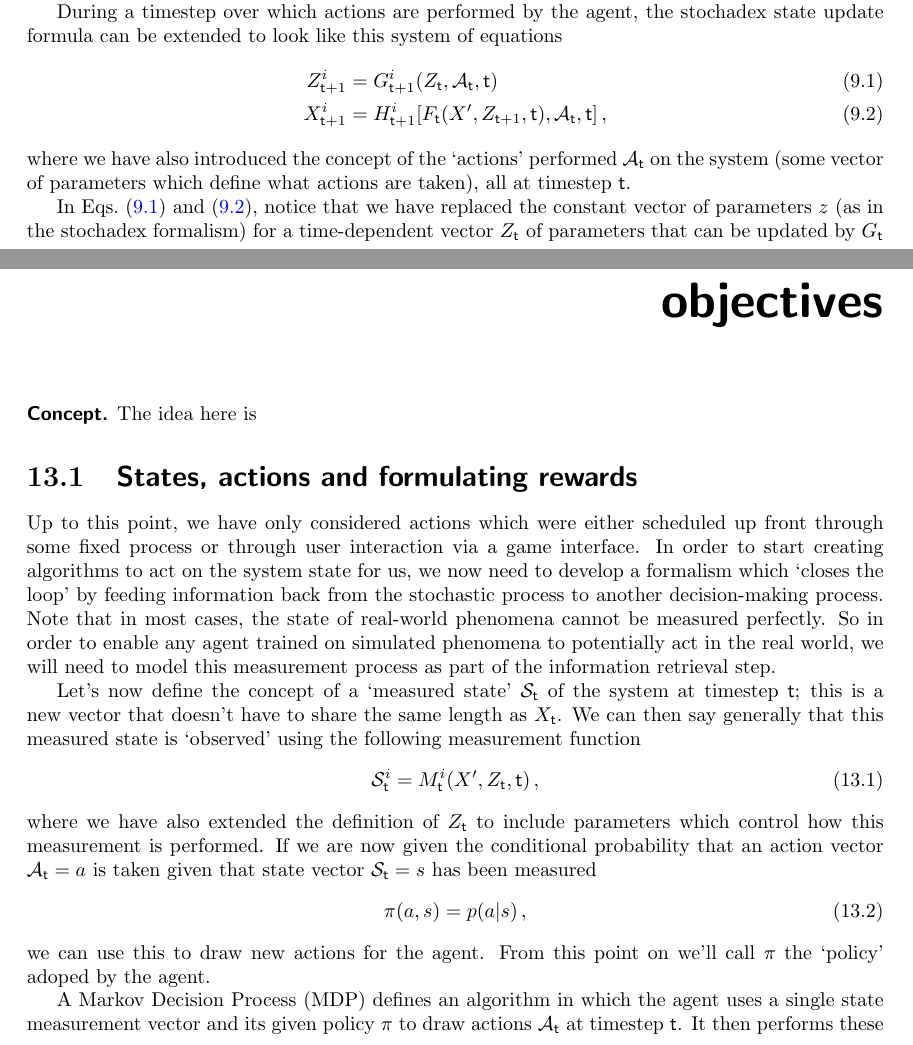
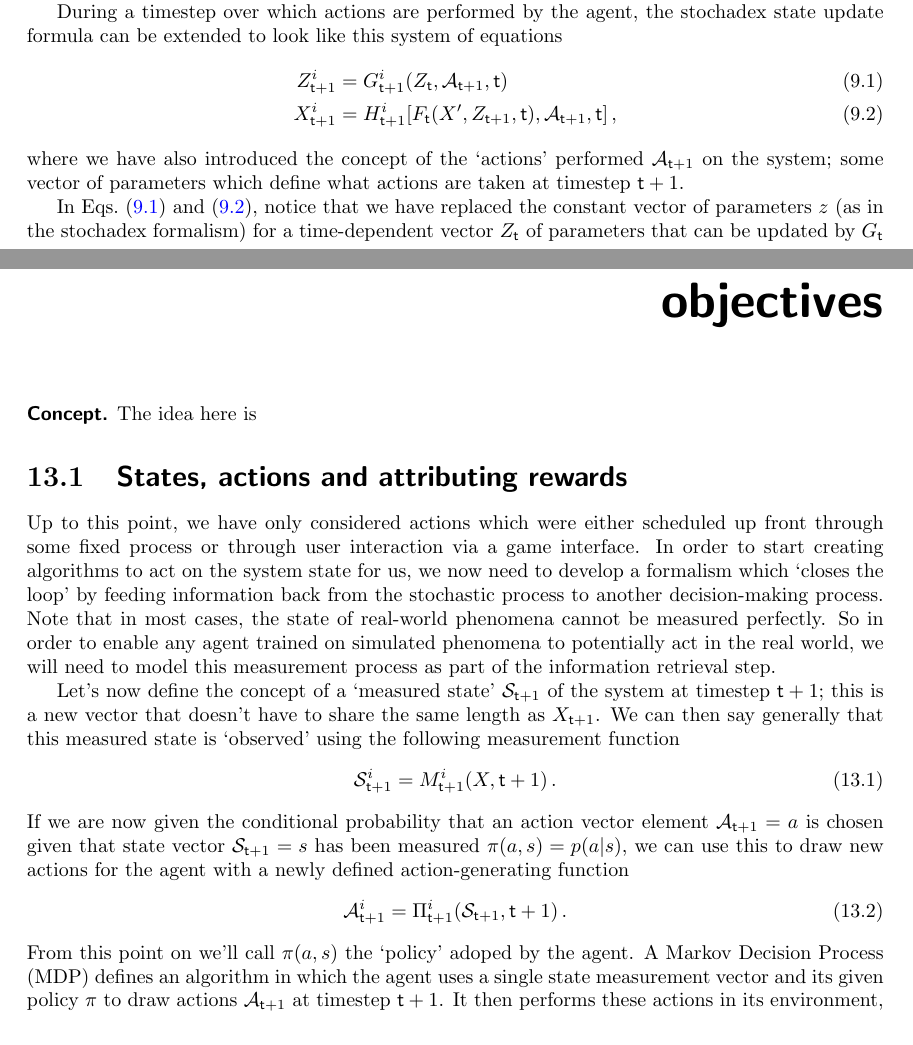
Before and after one commit to umbralcalc/worlds-of-observation, a LaTeX thesis (book.tex, which reads interacting_with_systems_in_general/chapter.tex, optimising_actions_for_control_objectives/chapter.tex): two parts of pages 55 and 77 of 88, joined at a grey line, cut so that both start at the same text. Compiled offline with pdfLaTeX.

Commit message:
modified the definition of action-taking to make the timesteps more consistent

```diff
--- a/interacting_with_systems_in_general/chapter.tex
+++ b/interacting_with_systems_in_general/chapter.tex
@@ -9,11 +9,11 @@ Let's start by considering how we might adapt the mathematical formalism we have
 During a timestep over which actions are performed by the agent, the stochadex state update formula can be extended to look like this system of equations
 %%
 \begin{align}
-Z_{{\sf t}+1}^i &= G_{{\sf t}+1}^i(Z_{{\sf t}}, {\cal A}_{{\sf t}}, {\sf t}) \label{eq:generalised-param-actions} \\
-X_{{\sf t}+1}^i &= H^i_{{\sf t}+1}[F_{\sf t}(X', Z_{{\sf t}+1}, {\sf t}), {\cal A}_{\sf t}, {\sf t}] \label{eq:generalised-state-actions} \,,
+Z_{{\sf t}+1}^i &= G_{{\sf t}+1}^i(Z_{{\sf t}}, {\cal A}_{{\sf t}+1}, {\sf t}) \label{eq:generalised-param-actions} \\
+X_{{\sf t}+1}^i &= H^i_{{\sf t}+1}[F_{\sf t}(X', Z_{{\sf t}+1}, {\sf t}), {\cal A}_{{\sf t}+1}, {\sf t}] \label{eq:generalised-state-actions} \,,
 \end{align}
 %%
-where we have also introduced the concept of the `actions' performed ${\cal A}_{{\sf t}}$ on the system (some vector of parameters which define what actions are taken), all at timestep ${\sf t}$.
+where we have also introduced the concept of the `actions' performed ${\cal A}_{{\sf t}+1}$ on the system; some vector of parameters which define what actions are taken at timestep ${\sf t}+1$.
 
 In Eqs.~(\ref{eq:generalised-param-actions}) and~(\ref{eq:generalised-state-actions}), notice that we have replaced the constant vector of parameters $z$ (as in the stochadex formalism) for a time-dependent vector $Z_{{\sf t}}$ of parameters that can be updated by $G_{\sf t}$ at any (but not necessarily every) timestep. From the perspective of the whole matrix $X$ update step; $G_{\sf t}$ and $H_{\sf t}$ combine to become technically equivalent to applying this formal composition of functions
 %%
--- a/optimising_actions_for_control_objectives/chapter.tex
+++ b/optimising_actions_for_control_objectives/chapter.tex
@@ -2,22 +2,21 @@
 
 {\bfseries\sffamily Concept.} The idea here is
 
-\section{\sffamily States, actions and formulating rewards}
+\section{\sffamily States, actions and attributing rewards}
 
 Up to this point, we have only considered actions which were either scheduled up front through some fixed process or through user interaction via a game interface. In order to start creating algorithms to act on the system state for us, we now need to develop a formalism which `closes the loop' by feeding information back from the stochastic process to another decision-making process. Note that in most cases, the state of real-world phenomena cannot be measured perfectly. So in order to enable any agent trained on simulated phenomena to potentially act in the real world, we will need to model this measurement process as part of the information retrieval step.
 
-Let's now define the concept of a `measured state' ${\cal S}_{{\sf t}}$ of the system at timestep ${\sf t}$; this is a new vector that doesn't have to share the same length as $X_{\sf t}$. We can then say generally that this measured state is `observed' using the following measurement function
+Let's now define the concept of a `measured state' ${\cal S}_{{\sf t}+1}$ of the system at timestep ${\sf t}+1$; this is a new vector that doesn't have to share the same length as $X_{{\sf t}+1}$. We can then say generally that this measured state is `observed' using the following measurement function
 %%
 \begin{align}
-{\cal S}_{{\sf t}}^i &= M_{{\sf t}}^i(X', Z_{\sf t}, {\sf t}) \label{eq:generalised-state-measurement} \,,
+{\cal S}_{{\sf t}+1}^i &= M_{{\sf t}+1}^i(X,{\sf t}+1) \label{eq:generalised-state-measurement} \,.
 \end{align}
 %%
-where we have also extended the definition of $Z_{\sf t}$ to include parameters which control how this measurement is performed. If we are now given the conditional probability that an action vector ${\cal A}_{\sf t}=a$ is taken given that state vector ${\cal S}_{\sf t}=s$ has been measured
+If we are now given the conditional probability that an action vector element ${\cal A}_{{\sf t}+1}=a$ is chosen given that state vector ${\cal S}_{{\sf t}+1}=s$ has been measured $\pi (a,s) = p(a\vert s)$, we can use this to draw new actions for the agent with a newly defined action-generating function
 %%
 \begin{align}
-\pi (a,s) = p(a\vert s) \,,
+{\cal A}_{{\sf t}+1}^i &= \Pi_{{\sf t}+1}^i({\cal S}_{{\sf t}+1}, {\sf t}+1) \label{eq:action-generating-function} \,.
 \end{align}
 %%
-we can use this to draw new actions for the agent. From this point on we'll call $\pi$ the `policy' adoped by the agent.
+From this point on we'll call $\pi (a,s)$ the `policy' adoped by the agent. A Markov Decision Process (MDP) defines an algorithm in which the agent uses a single state measurement vector and its given policy $\pi$ to draw actions ${\cal A}_{{\sf t}+1}$ at timestep ${{\sf t}+1}$. It then performs these actions in its environment, which we have previously formalised through defining the iteration $X_{{\sf t}+1} = {\cal F}_{{\sf t}+1}(X',Z_{\sf t},{\cal A}_{{\sf t}+1},{\sf t})$.
 
-A Markov Decision Process (MDP) defines an algorithm in which the agent uses a single state measurement vector and its given policy $\pi$ to draw actions ${\cal A}_{\sf t}$ at timestep ${\sf t}$. It then performs these actions in its environment, which we have previously formalised through defining the iteration $X_{{\sf t}+1} = {\cal F}_{{\sf t}+1}(X',Z_{\sf t},{\cal A}_{\sf t},{\sf t})$. In order to assess the quality of an agent's actions, we might later attribute a reward value $r_{{\sf t}}$ for actions that were taken at timestep ${\sf t}$. Using a series of these rewards, a return value $R$ can also be computed using a future discount factor $\gamma$ like so
```
Also changed, not shown: interacting_with_systems_in_general/chapter.tex (4 more changed lines), optimising_actions_for_control_objectives/chapter.tex (7 more changed lines).
